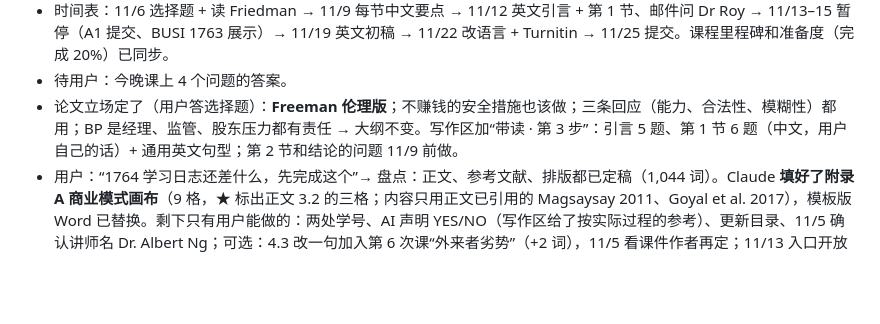
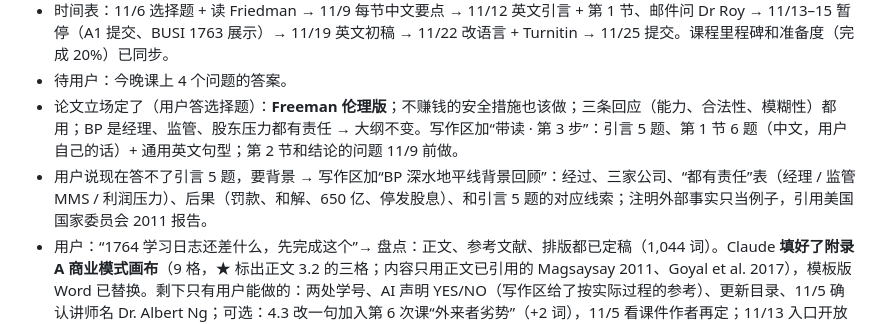
Before and after one commit to dollar3651314/mymba, a Markdown page: docs/progress.md, the part around the change. Rendered like a GitHub page; blank space fills up the shorter version.

Commit message:
BUSI 1772 论文：BP 深水地平线背景回顾
Co-Authored-By: Claude Opus 5.5 <noreply@anthropic.com>
Claude-Session: https://claude.ai/code/session_01GhXFuAnrmgytSsQ1ZW6Uej

```diff
--- a/docs/progress.md
+++ b/docs/progress.md
@@ -8,6 +8,7 @@
 - 时间表：11/6 选择题 + 读 Friedman → 11/9 每节中文要点 → 11/12 英文引言 + 第 1 节、邮件问 Dr Roy → 11/13–15 暂停（A1 提交、BUSI 1763 展示）→ 11/19 英文初稿 → 11/22 改语言 + Turnitin → 11/25 提交。课程里程碑和准备度（完成 20%）已同步。
 - 待用户：今晚课上 4 个问题的答案。
 - 论文立场定了（用户答选择题）：**Freeman 伦理版**；不赚钱的安全措施也该做；三条回应（能力、合法性、模糊性）都用；BP 是经理、监管、股东压力都有责任 → 大纲不变。写作区加“带读 · 第 3 步”：引言 5 题、第 1 节 6 题（中文，用户自己的话）+ 通用英文句型；第 2 节和结论的问题 11/9 前做。
+- 用户说现在答不了引言 5 题，要背景 → 写作区加“BP 深水地平线背景回顾”：经过、三家公司、“都有责任”表（经理 / 监管 MMS / 利润压力）、后果（罚款、和解、650 亿、停发股息）、和引言 5 题的对应线索；注明外部事实只当例子，引用美国国家委员会 2011 报告。
 - 用户：“1764 学习日志还差什么，先完成这个”→ 盘点：正文、参考文献、排版都已定稿（1,044 词）。Claude **填好了附录 A 商业模式画布**（9 格，★ 标出正文 3.2 的三格；内容只用正文已引用的 Magsaysay 2011、Goyal et al. 2017），模板版 Word 已替换。剩下只有用户能做的：两处学号、AI 声明 YES/NO（写作区给了按实际过程的参考）、更新目录、11/5 确认讲师名 Dr. Albert Ng；可选：4.3 改一句加入第 6 次课“外来者劣势”（+2 词），11/5 看课件作者再定；11/13 入口开放后格式 → PDF → Turnitin；11/16 提交。
 - 用户确认讲师 Dr. Albert Ng 是自己的老师；同意第 6 项 → 4.3 最后一句改为加入“外来者劣势”，引用 Zaheer (1995)（经典出处，避免等课件作者），参考文献 12 条，**1,048 词**；Word（页码不变）和网站全文、中文对照已同步。用户问 UOG Banner ID 是什么 → 已解释。
 - 用户给了两个学号，要求按建议填 AI 声明并更新目录 → Claude 填好封面和目录页两处学号、AI 声明（研究问题 NO，其余 YES；“总结资料”注明是核对文中来源的事实和引文；三条说明保留为黑字），核对目录页码全部正确（4–9 页），**Final 版 Word 直接发给用户，不进仓库**（不在仓库写学号）。A1 只剩 11/13 后：看格式要求 → PDF → Turnitin → 11/16 提交。
```
Also changed, not shown: content/busi1772/a-workspace.md (+32 -0 lines).
